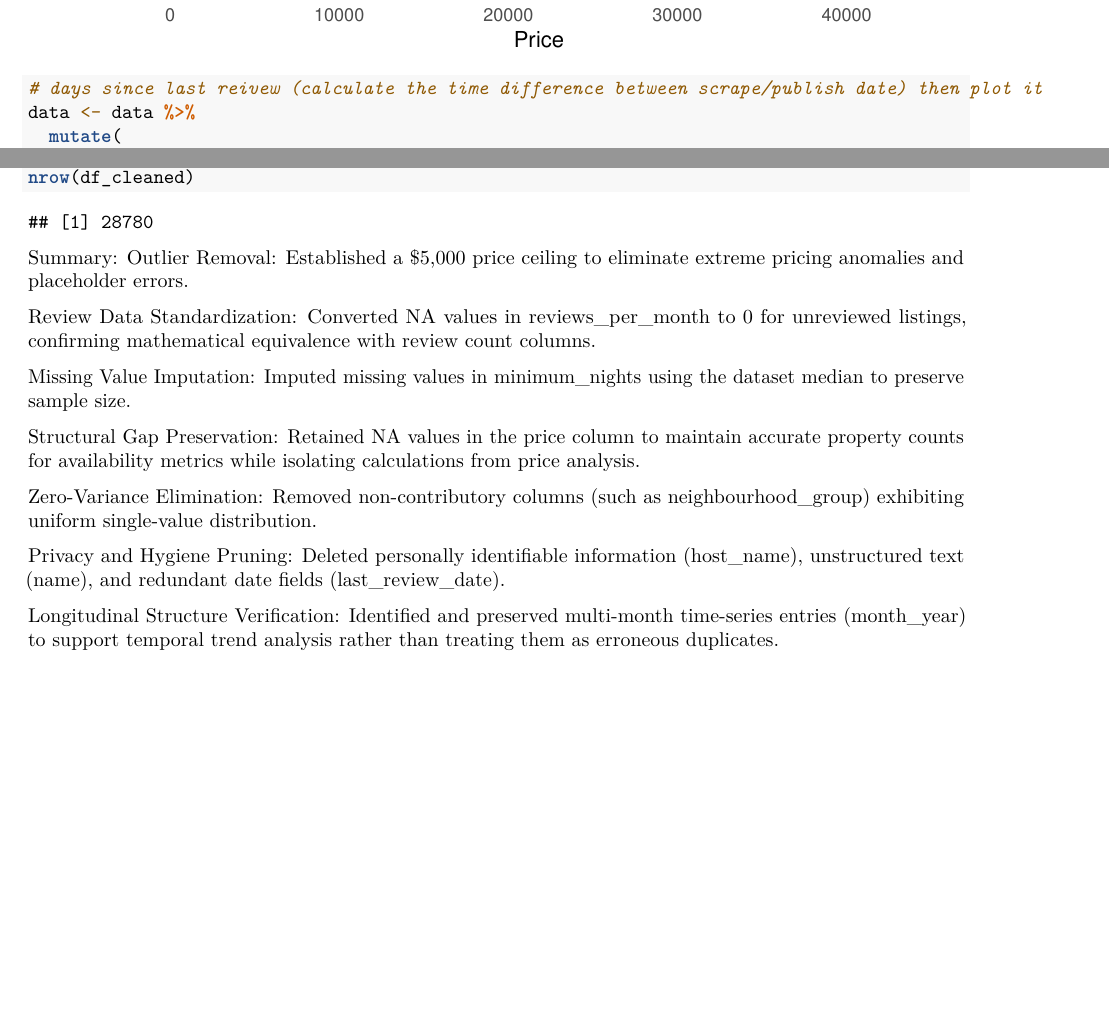
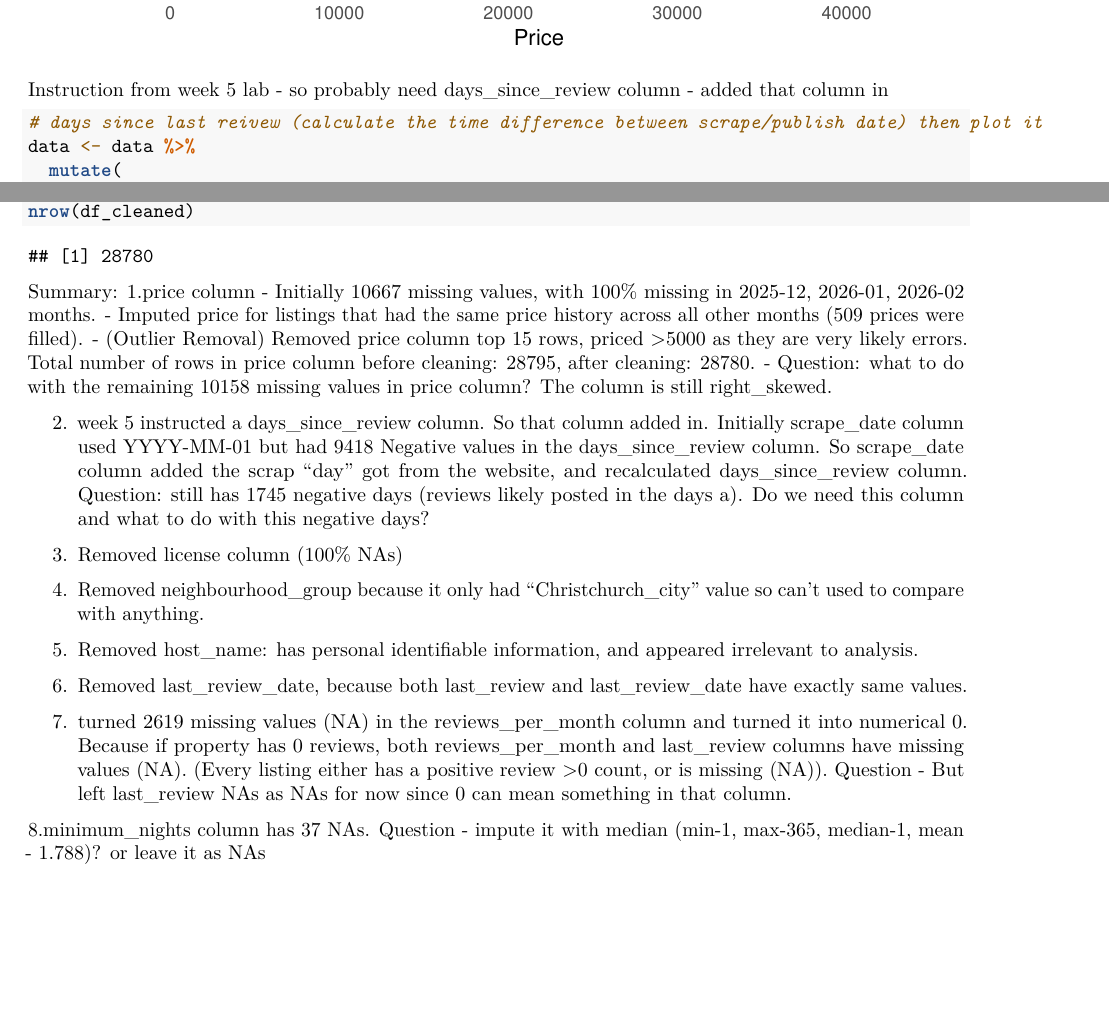
Before and after one commit to alisharamsay/DATA201, an R Markdown document (week_8_lab_airbnb.Rmd): two parts of pages 4 and 14 of 14, joined at a grey line, cut so that both start at the same text. Rendered offline with R 4.5, knitr and Pandoc, then LaTeX, with nearby package versions.

Commit message:
week 8 lab airbnb file re-did summary points

````diff
--- a/week_8_lab_airbnb.Rmd
+++ b/week_8_lab_airbnb.Rmd
@@ -36,4 +44,6 @@ ggplot(data, aes(x = price)) +
 
+Instruction from week 5 lab - so probably need days_since_review column - added that column in
+```{r}
 # days since last reivew (calculate the time difference between scrape/publish date) then plot it
 data <- data %>%
   mutate(
@@ -344,16 +354,21 @@ glimpse(df_cleaned)
 nrow(df_cleaned)
 ```
 Summary:
-Outlier Removal: Established a $5,000 price ceiling to eliminate extreme pricing anomalies and placeholder errors.
+1.price column
+- Initially 10667 missing values, with 100% missing in 2025-12, 2026-01, 2026-02 months.
+- Imputed price for listings that had the same price history across all other months (509 prices were filled).
+- (Outlier Removal) Removed price column top 15 rows, priced >5000 as they are very likely errors. Total number of rows in price column before cleaning: 28795, after cleaning: 28780.
+- Question: what to do with the remaining 10158 missing values in price column? The column is still right_skewed.
 
-Review Data Standardization: Converted NA values in reviews_per_month to 0 for unreviewed listings, confirming mathematical equivalence with review count columns.
+2. week 5 instructed a days_since_review column. So that column added in. Initially scrape_date column used YYYY-MM-01 but had 9418 Negative values in the days_since_review column. So scrape_date column added the scrap "day" got from the website, and recalculated days_since_review column.
+Question: still has 1745 negative days (reviews likely posted in the days a). Do we need this column and what to do with this negative days?
 
-Missing Value Imputation: Imputed missing values in minimum_nights using the dataset median to preserve sample size.
+3. Removed license column (100% NAs)
+4. Removed neighbourhood_group because it only had "Christchurch_city" value so can't used to compare with anything.
+5. Removed host_name: has personal identifiable information, and appeared irrelevant to analysis.
+6. Removed last_review_date, because both last_review and last_review_date have exactly same values.
 
-Structural Gap Preservation: Retained NA values in the price column to maintain accurate property counts for availability metrics while isolating calculations from price analysis.
+7. turned 2619 missing values (NA) in the reviews_per_month column and turned it into numerical 0. Because if property has 0 reviews, both reviews_per_month and last_review columns have missing values (NA). (Every listing either has a positive review >0 count, or is missing (NA)). Question - But left last_review NAs as NAs for now since 0 can mean something in that column.
 
-Zero-Variance Elimination: Removed non-contributory columns (such as neighbourhood_group) exhibiting uniform single-value distribution.
-
-Privacy and Hygiene Pruning: Deleted personally identifiable information (host_name), unstructured text (name), and redundant date fields (last_review_date).
-
-Longitudinal Structure Verification: Identified and preserved multi-month time-series entries (month_year) to support temporal trend analysis rather than treating them as erroneous duplicates.
+8.minimum_nights column has 37 NAs.
+Question - impute it with median (min-1, max-365, median-1, mean - 1.788)? or leave it as NAs
````
Also changed, not shown: week_8_lab_airbnb.Rmd (12 more changed lines).
